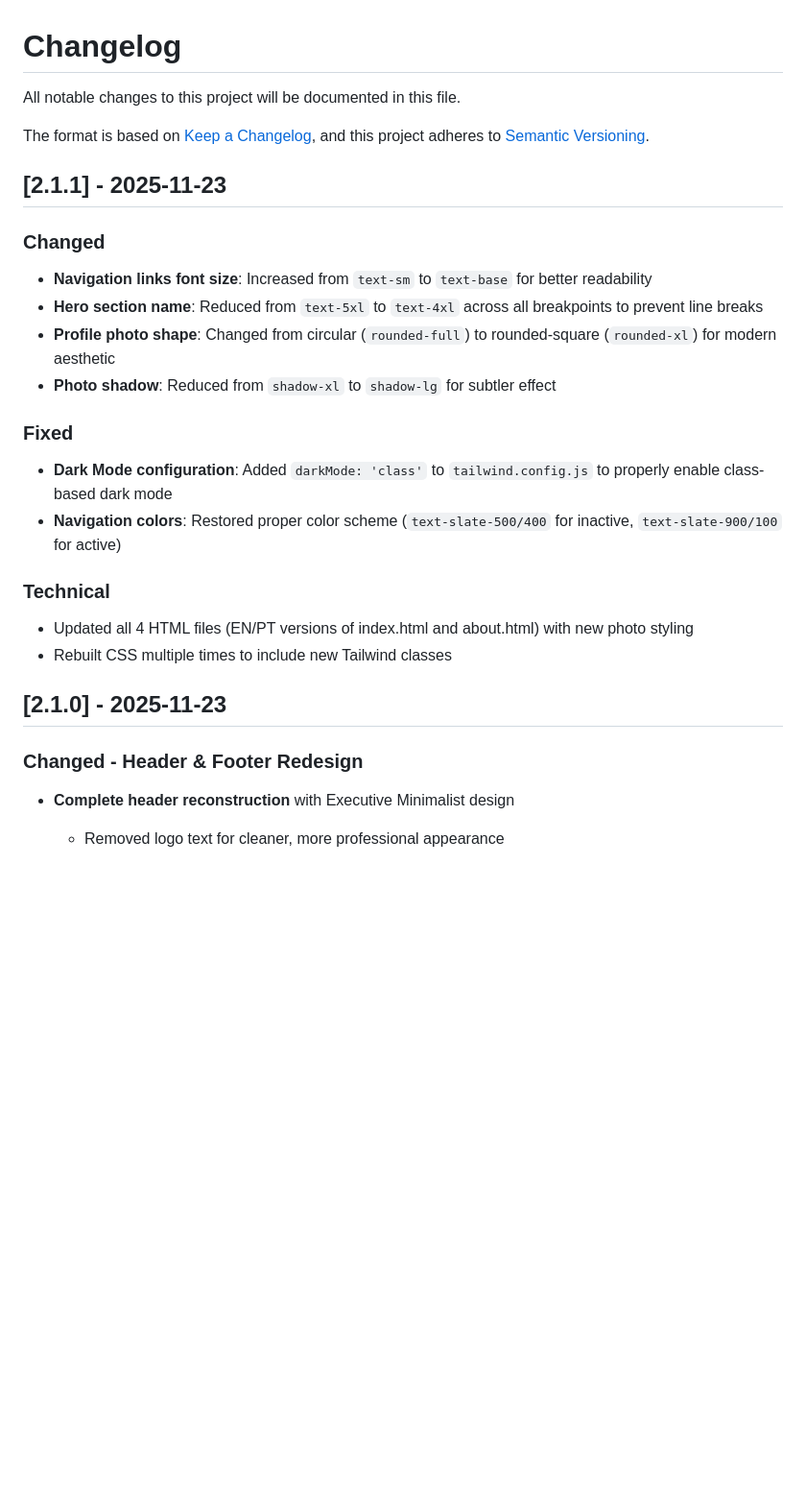
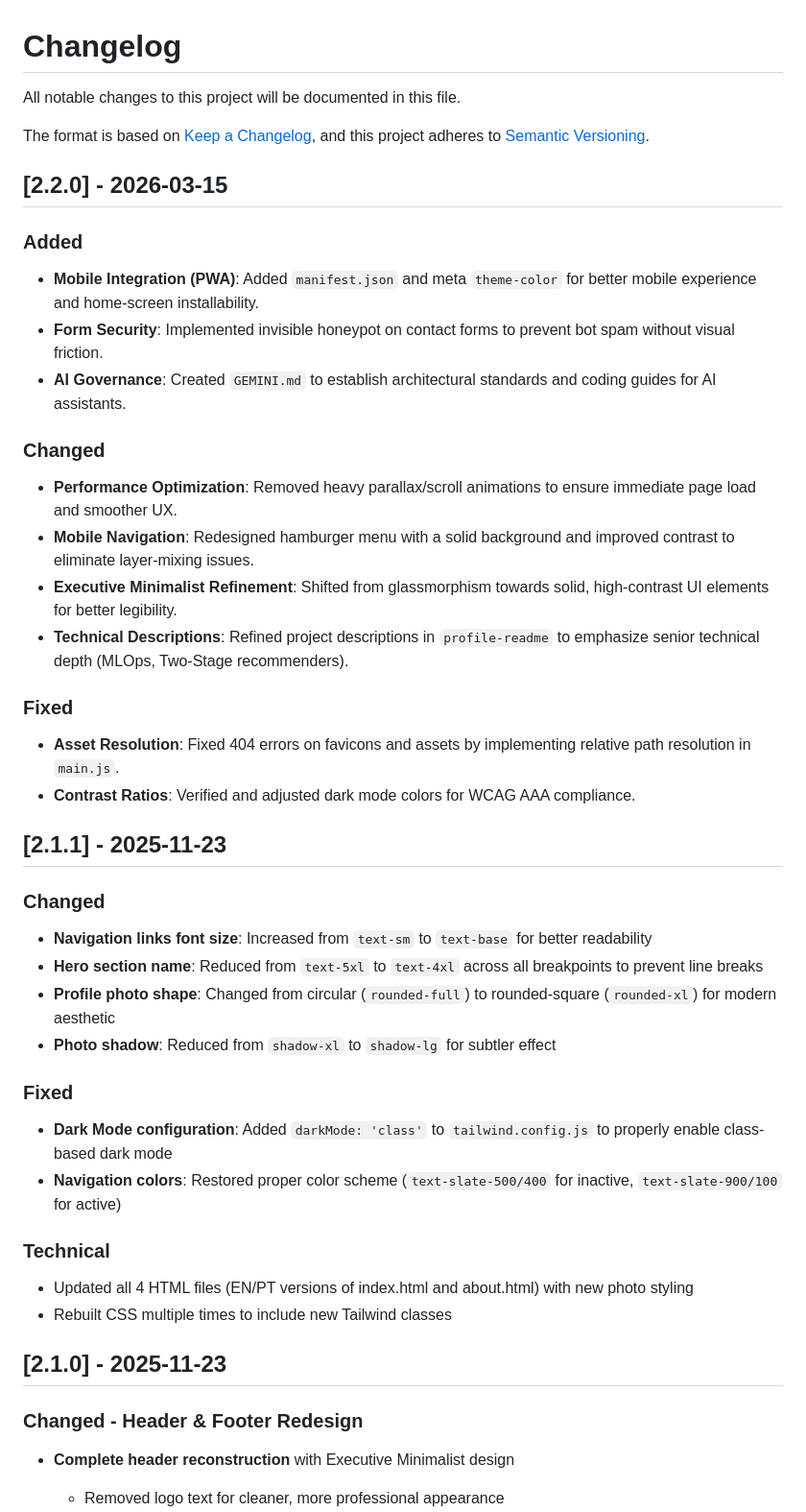
Before and after one commit to JF-Andrade/JF-Andrade.github.io, a Markdown page: CHANGELOG.md, the part around one of its changes. Shown at 96% size. GitHub-like rendering; blank space fills up the shorter version.

```diff
--- a/CHANGELOG.md
+++ b/CHANGELOG.md
@@ -5,25 +5,49 @@ All notable changes to this project will be documented in this file.
 The format is based on [Keep a Changelog](https://keepachangelog.com/en/1.0.0/),
 and this project adheres to [Semantic Versioning](https://semver.org/spec/v2.0.0.html).
 
+## [2.2.0] - 2026-03-15
+
+### Added
+
+- **Mobile Integration (PWA)**: Added `manifest.json` and meta `theme-color` for better mobile experience and home-screen installability.
+- **Form Security**: Implemented invisible honeypot on contact forms to prevent bot spam without visual friction.
+- **AI Governance**: Created `GEMINI.md` to establish architectural standards and coding guides for AI assistants.
+
+### Changed
+
+- **Performance Optimization**: Removed heavy parallax/scroll animations to ensure immediate page load and smoother UX.
+- **Mobile Navigation**: Redesigned hamburger menu with a solid background and improved contrast to eliminate layer-mixing issues.
+- **Executive Minimalist Refinement**: Shifted from glassmorphism towards solid, high-contrast UI elements for better legibility.
+- **Technical Descriptions**: Refined project descriptions in `profile-readme` to emphasize senior technical depth (MLOps, Two-Stage recommenders).
+
+### Fixed
+
+- **Asset Resolution**: Fixed 404 errors on favicons and assets by implementing relative path resolution in `main.js`.
+- **Contrast Ratios**: Verified and adjusted dark mode colors for WCAG AAA compliance.
+
 ## [2.1.1] - 2025-11-23
 
 ### Changed
+
 - **Navigation links font size**: Increased from `text-sm` to `text-base` for better readability
 - **Hero section name**: Reduced from `text-5xl` to `text-4xl` across all breakpoints to prevent line breaks
 - **Profile photo shape**: Changed from circular (`rounded-full`) to rounded-square (`rounded-xl`) for modern aesthetic
 - **Photo shadow**: Reduced from `shadow-xl` to `shadow-lg` for subtler effect
 
 ### Fixed
+
 - **Dark Mode configuration**: Added `darkMode: 'class'` to `tailwind.config.js` to properly enable class-based dark mode
 - **Navigation colors**: Restored proper color scheme (`text-slate-500/400` for inactive, `text-slate-900/100` for active)
 
 ### Technical
+
 - Updated all 4 HTML files (EN/PT versions of index.html and about.html) with new photo styling
 - Rebuilt CSS multiple times to include new Tailwind classes
 
 ## [2.1.0] - 2025-11-23
 
 ### Changed - Header & Footer Redesign
+
 - **Complete header reconstruction** with Executive Minimalist design
   - Removed logo text for cleaner, more professional appearance
   - Navigation links now left-aligned for better visual hierarchy
```
Also changed, not shown: other parts of CHANGELOG.md (+7 -0 lines), README.md (+18 -10 lines).
